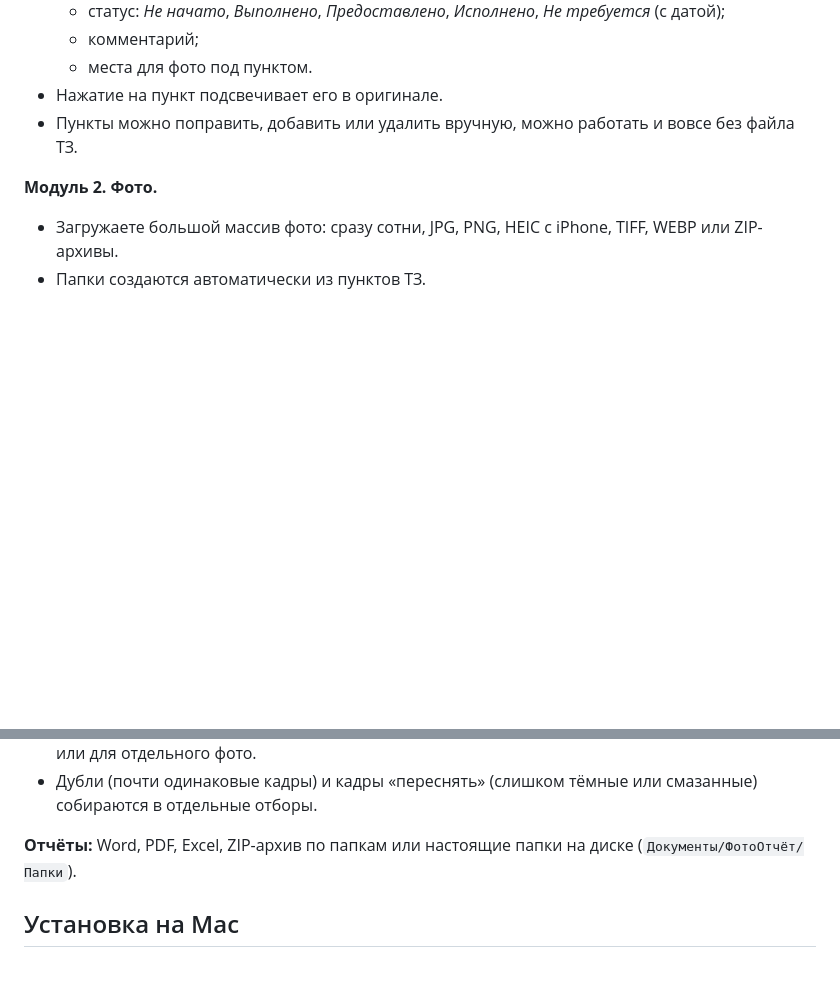
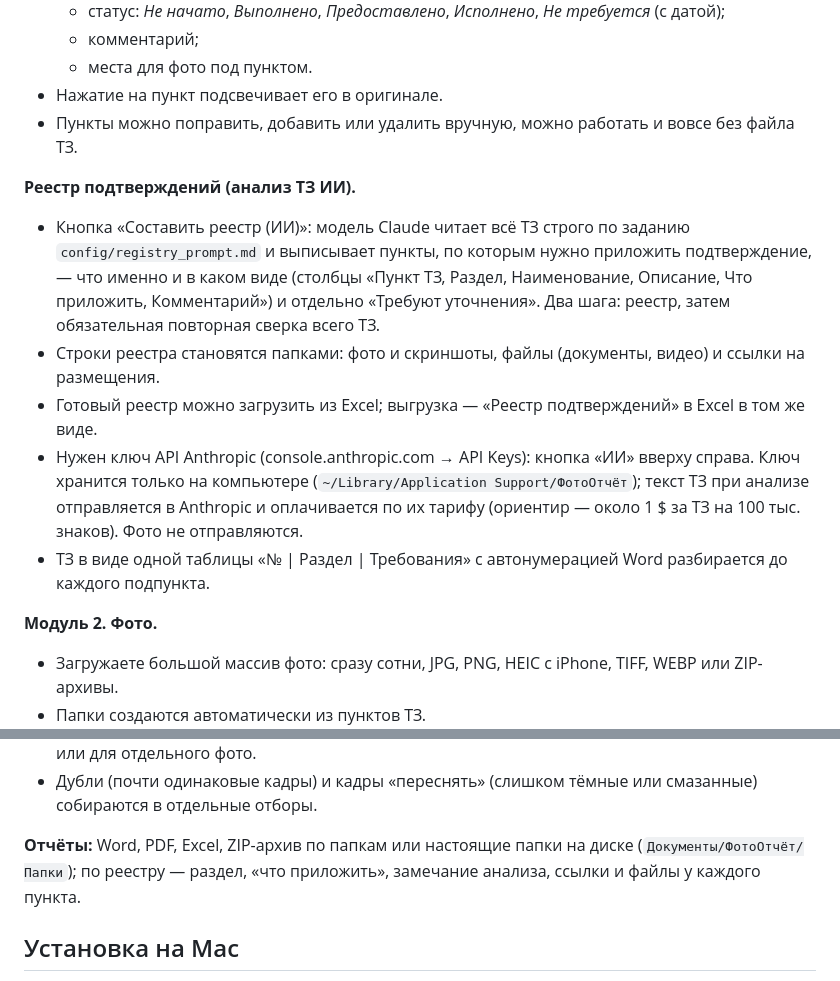
Before and after one commit to Ostap-87/PHOTO-REPORT, a Markdown page: README.md, 2 parts joined by grey strips. GitHub-like rendering; blank space fills up the shorter version.

Commit message:
README и ARCHITECTURE: реестр подтверждений, ключ ИИ, вложения-файлы
Co-Authored-By: Claude Opus 5.5 <noreply@anthropic.com>
Claude-Session: https://claude.ai/code/session_01GWbvgKxue3PjjbbHEP4BVJ

```diff
--- a/README.md
+++ b/README.md
@@ -14,6 +14,18 @@
 - Нажатие на пункт подсвечивает его в оригинале.
 - Пункты можно поправить, добавить или удалить вручную, можно работать и вовсе без файла ТЗ.
 
+**Реестр подтверждений (анализ ТЗ ИИ).**
+- Кнопка «Составить реестр (ИИ)»: модель Claude читает всё ТЗ строго по заданию `config/registry_prompt.md`
+  и выписывает пункты, по которым нужно приложить подтверждение, — что именно и в каком виде (столбцы
+  «Пункт ТЗ, Раздел, Наименование, Описание, Что приложить, Комментарий») и отдельно «Требуют уточнения».
+  Два шага: реестр, затем обязательная повторная сверка всего ТЗ.
+- Строки реестра становятся папками: фото и скриншоты, файлы (документы, видео) и ссылки на размещения.
+- Готовый реестр можно загрузить из Excel; выгрузка — «Реестр подтверждений» в Excel в том же виде.
+- Нужен ключ API Anthropic (console.anthropic.com → API Keys): кнопка «ИИ» вверху справа. Ключ хранится
+  только на компьютере (`~/Library/Application Support/ФотоОтчёт`); текст ТЗ при анализе отправляется в
+  Anthropic и оплачивается по их тарифу (ориентир — около 1 $ за ТЗ на 100 тыс. знаков). Фото не отправляются.
+- ТЗ в виде одной таблицы «№ | Раздел | Требования» с автонумерацией Word разбирается до каждого подпункта.
+
 **Модуль 2. Фото.**
 - Загружаете большой массив фото: сразу сотни, JPG, PNG, HEIC с iPhone, TIFF, WEBP или ZIP-архивы.
 - Папки создаются автоматически из пунктов ТЗ.
@@ -26,7 +38,8 @@
 - Галочка **«Замазывать лица»**: размытием или пикселями. Можно включить для всего проекта или для отдельного фото.
 - Дубли (почти одинаковые кадры) и кадры «переснять» (слишком тёмные или смазанные) собираются в отдельные отборы.
 
-**Отчёты:** Word, PDF, Excel, ZIP-архив по папкам или настоящие папки на диске (`Документы/ФотоОтчёт/Папки`).
+**Отчёты:** Word, PDF, Excel, ZIP-архив по папкам или настоящие папки на диске (`Документы/ФотоОтчёт/Папки`);
+по реестру — раздел, «что приложить», замечание анализа, ссылки и файлы у каждого пункта.
 
 ## Установка на Mac
 
```
Also changed, not shown: docs/ARCHITECTURE.md (+13 -0 lines).
